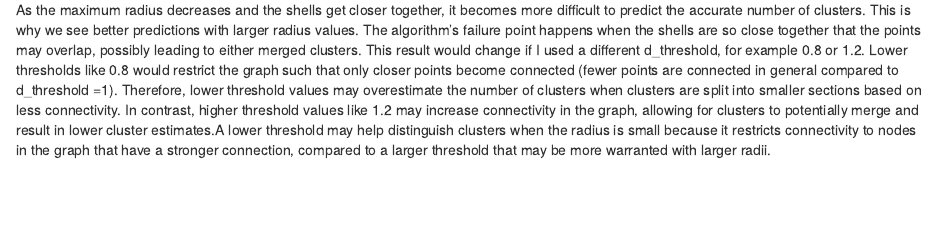
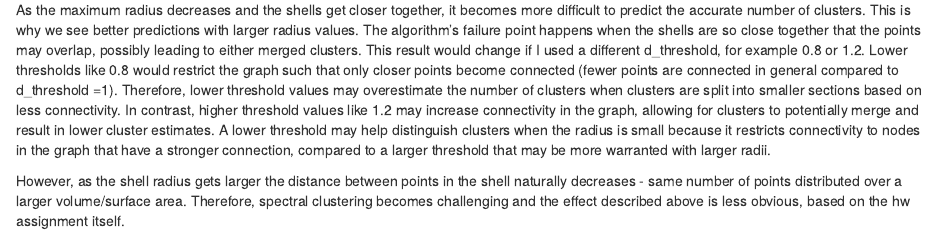
Before and after one commit to emmarklein/bios611-clustering, an R Markdown document (clustering.Rmd): the page in a window 1100 px wide, from 7230 px down. Rendered offline with R 4.5, knitr and Pandoc, with nearby package versions; code that draws random numbers runs with fixed seeds of ours; some code elsewhere in the file could not run offline.

Commit message:
Updated spectral clustering

````diff
--- a/clustering.Rmd
+++ b/clustering.Rmd
@@ -313,4 +313,6 @@ ggplot(results_shells, aes(x = max_radius, y = estimated_k, group = 1)) +
   )
 ```
 
-As the maximum radius decreases and the shells get closer together, it becomes more difficult to predict the accurate number of clusters. This is why we see better predictions with larger radius values. The algorithm’s failure point happens when the shells are so close together that the points may overlap, possibly leading to either merged clusters. This result would change if I used a different d_threshold, for example 0.8 or 1.2. Lower thresholds like 0.8 would restrict the graph such that only closer points become connected (fewer points are connected in general compared to d_threshold =1). Therefore, lower threshold values may overestimate the number of clusters when clusters are split into smaller sections based on less connectivity. In contrast, higher threshold values like 1.2 may increase connectivity in the graph, allowing for clusters to potentially merge and result in lower cluster estimates.A lower threshold may help distinguish clusters when the radius is small because it restricts connectivity to nodes in the graph that have a stronger connection, compared to a larger threshold that may be more warranted with larger radii.
+As the maximum radius decreases and the shells get closer together, it becomes more difficult to predict the accurate number of clusters. This is why we see better predictions with larger radius values. The algorithm’s failure point happens when the shells are so close together that the points may overlap, possibly leading to either merged clusters. This result would change if I used a different d_threshold, for example 0.8 or 1.2. Lower thresholds like 0.8 would restrict the graph such that only closer points become connected (fewer points are connected in general compared to d_threshold =1). Therefore, lower threshold values may overestimate the number of clusters when clusters are split into smaller sections based on less connectivity. In contrast, higher threshold values like 1.2 may increase connectivity in the graph, allowing for clusters to potentially merge and result in lower cluster estimates. A lower threshold may help distinguish clusters when the radius is small because it restricts connectivity to nodes in the graph that have a stronger connection, compared to a larger threshold that may be more warranted with larger radii.
+
+However, as the shell radius gets larger the distance between points in the shell naturally decreases - same number of points distributed over a larger volume/surface area. Therefore, spectral clustering becomes challenging and the effect described above is less obvious, based on the hw assignment itself.
````
